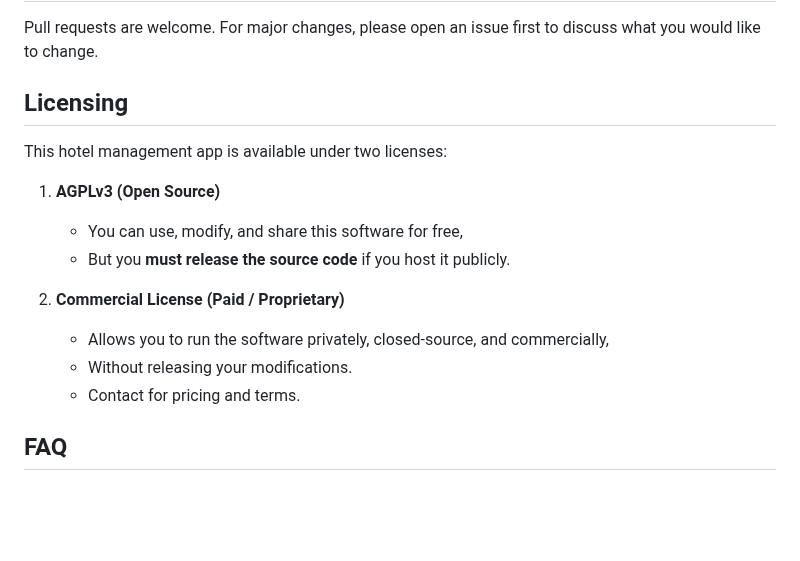
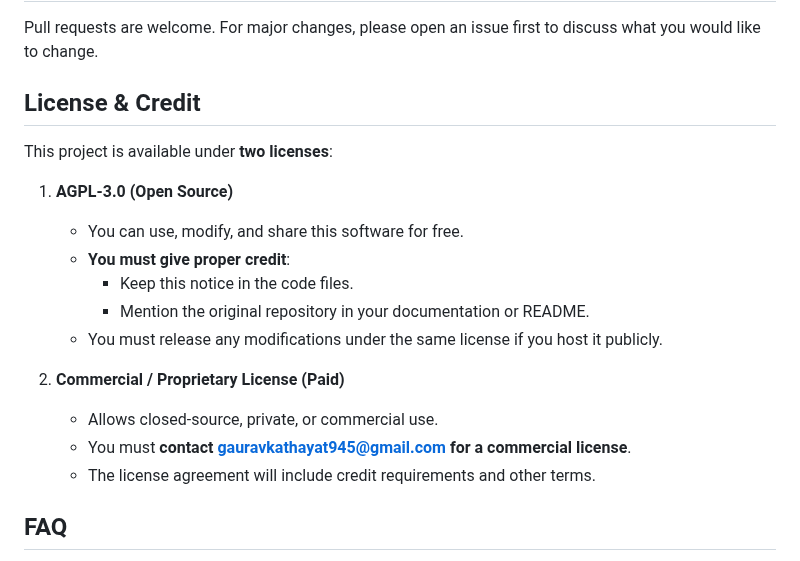
Before and after one commit to CuriousCoder25/hotelhq_app, a Markdown page: README.md, the part around the change. Rendered like a GitHub page; blank space fills up the shorter version.

Commit message:
Revise license section in README.md
Updated licensing section for clarity and credit requirements.

```diff
--- a/README.md
+++ b/README.md
@@ -103,18 +103,21 @@ hotelhq/
 
 Pull requests are welcome. For major changes, please open an issue first to discuss what you would like to change.
 
-## Licensing
+## License & Credit
 
-This hotel management app is available under two licenses:
+This project is available under **two licenses**:
 
-1. **AGPLv3 (Open Source)**
-   - You can use, modify, and share this software for free,
-   - But you **must release the source code** if you host it publicly.
+1. **AGPL-3.0 (Open Source)**
+   - You can use, modify, and share this software for free.
+   - **You must give proper credit**:
+     - Keep this notice in the code files.
+     - Mention the original repository in your documentation or README.
+   - You must release any modifications under the same license if you host it publicly.
 
-2. **Commercial License (Paid / Proprietary)**
-   - Allows you to run the software privately, closed-source, and commercially,
-   - Without releasing your modifications.
-   - Contact <your email> for pricing and terms.
+2. **Commercial / Proprietary License (Paid)**
+   - Allows closed-source, private, or commercial use.
+   - You must **contact <gauravkathayat945@gmail.com> for a commercial license**.
+   - The license agreement will include credit requirements and other terms.
 
 
 ## FAQ
```
